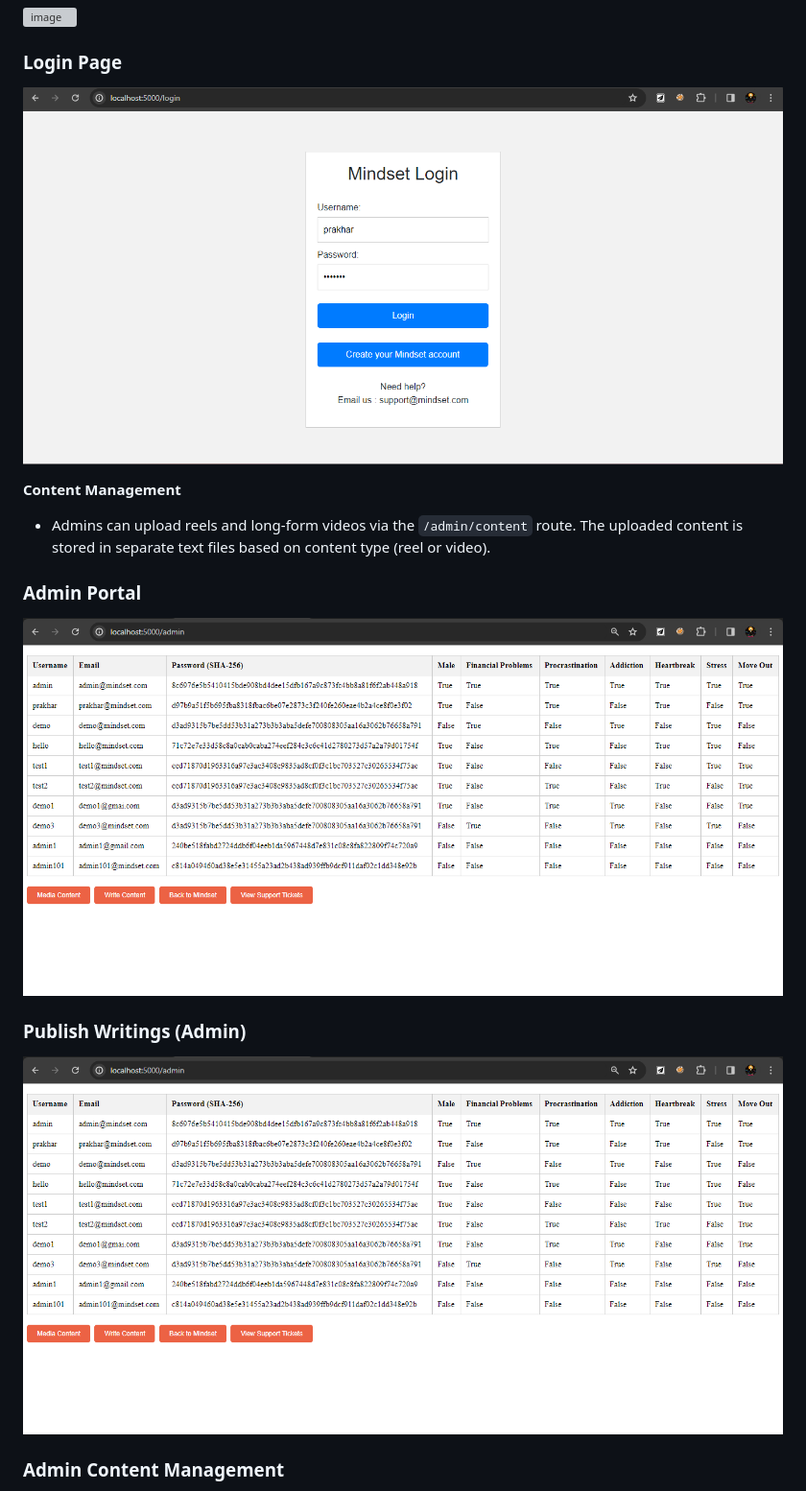
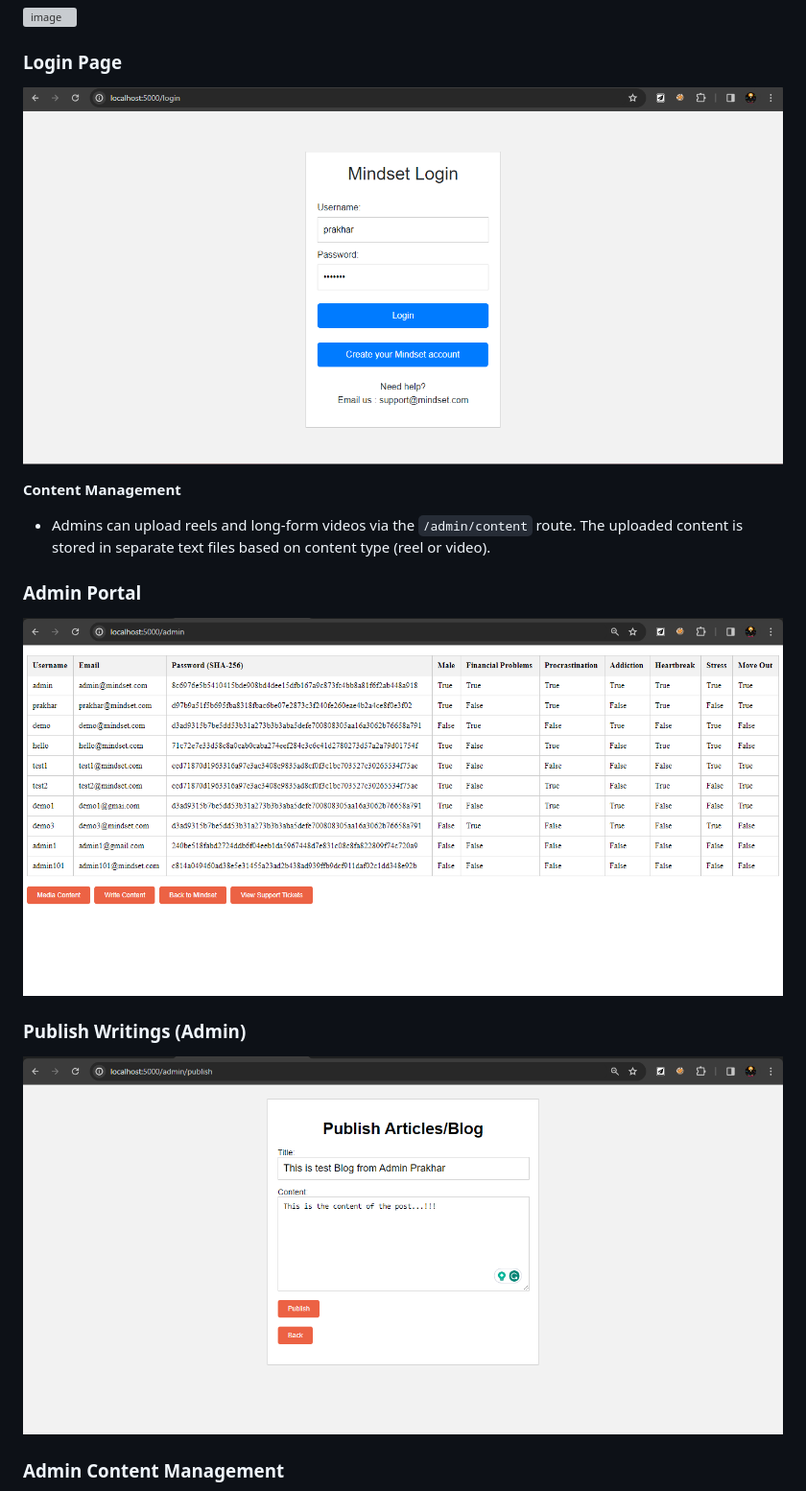
Before and after one commit to prakhar0x01/mindset, a Markdown page: README.md, the part around the change printed below. Shown: that part at 96% size. Drawn GitHub-style; grey boxes are pictures that could not be loaded.

Commit message:
Updating "Images not displaying issue", Hoping for good..

```diff
--- a/README.md
+++ b/README.md
@@ -48,15 +48,15 @@ Mindset is designed for individuals seeking personalized support for mental heal
 ![image](https://github.com/prakhar0x01/mindset/assets/89337486/df62cbe3-ab21-48df-9582-bd6dd640b6db)
 
 ### Login Page
-![image](https://github.com/prakhar0x01/mindset/raw/main/images/login.png)
+![image](images/login.png)
 
 **Content Management**
 - Admins can upload reels and long-form videos via the `/admin/content` route. The uploaded content is stored in separate text files based on content type (reel or video).
 
 ### Admin Portal
-![image](https://github.com/prakhar0x01/mindset/raw/main/images/users.png)
+![image](images/users.png)
 
 ### Publish Writings (Admin)
-![image](https://github.com/prakhar0x01/mindset/raw/main/images/users.png)
+![image](images/write_publish.png)
 
 ### Admin Content Management
```
Also changed, not shown: other parts of README.md (+3 -12 lines).
